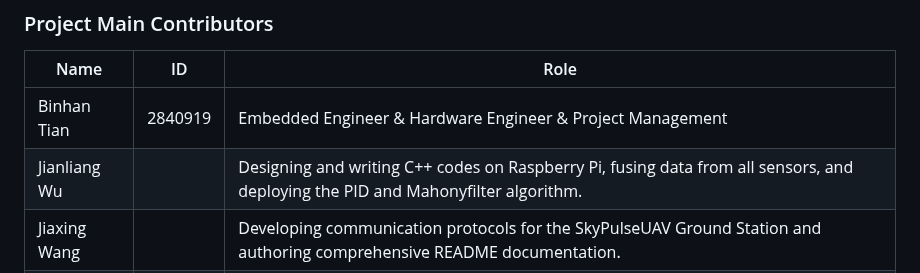
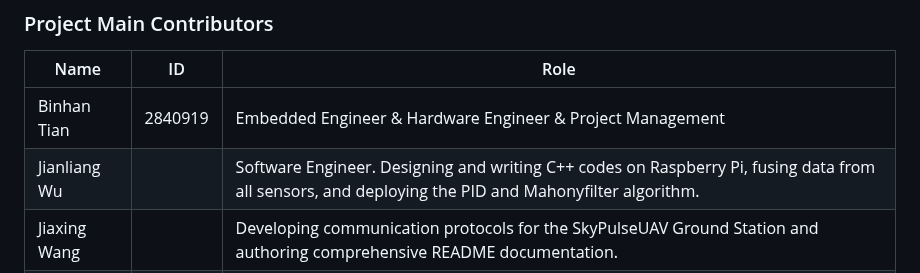
Before and after one commit to Tony-Btian/SkyPulseUAV, a Markdown page: README.md, the part around the change. Drawn GitHub-style.

Commit message:
Update README.md
Signed-off-by: Jianliang Wu <54659261+engineerNg@users.noreply.github.com>

```diff
--- a/README.md
+++ b/README.md
@@ -297,7 +297,7 @@ change the height and width for each of the contributors from 80 to 50.
 | Name | ID| Role |
 | ---- | ---- | ---- |
 | Binhan Tian  | 2840919 | Embedded Engineer & Hardware Engineer & Project Management |
-| Jianliang Wu |         | Designing and writing C++ codes on Raspberry Pi, fusing data from all sensors, and deploying the PID and Mahonyfilter algorithm. |
+| Jianliang Wu |         | Software Engineer. Designing and writing C++ codes on Raspberry Pi, fusing data from all sensors, and deploying the PID and Mahonyfilter algorithm. |
 | Jiaxing Wang |   	 | Developing communication protocols for the SkyPulseUAV Ground Station and authoring comprehensive README documentation.   |
 | Zhiyan Tong  |  	 | 			|
 | Shilin Zhang | 	 | Hardware Engineer |
```
